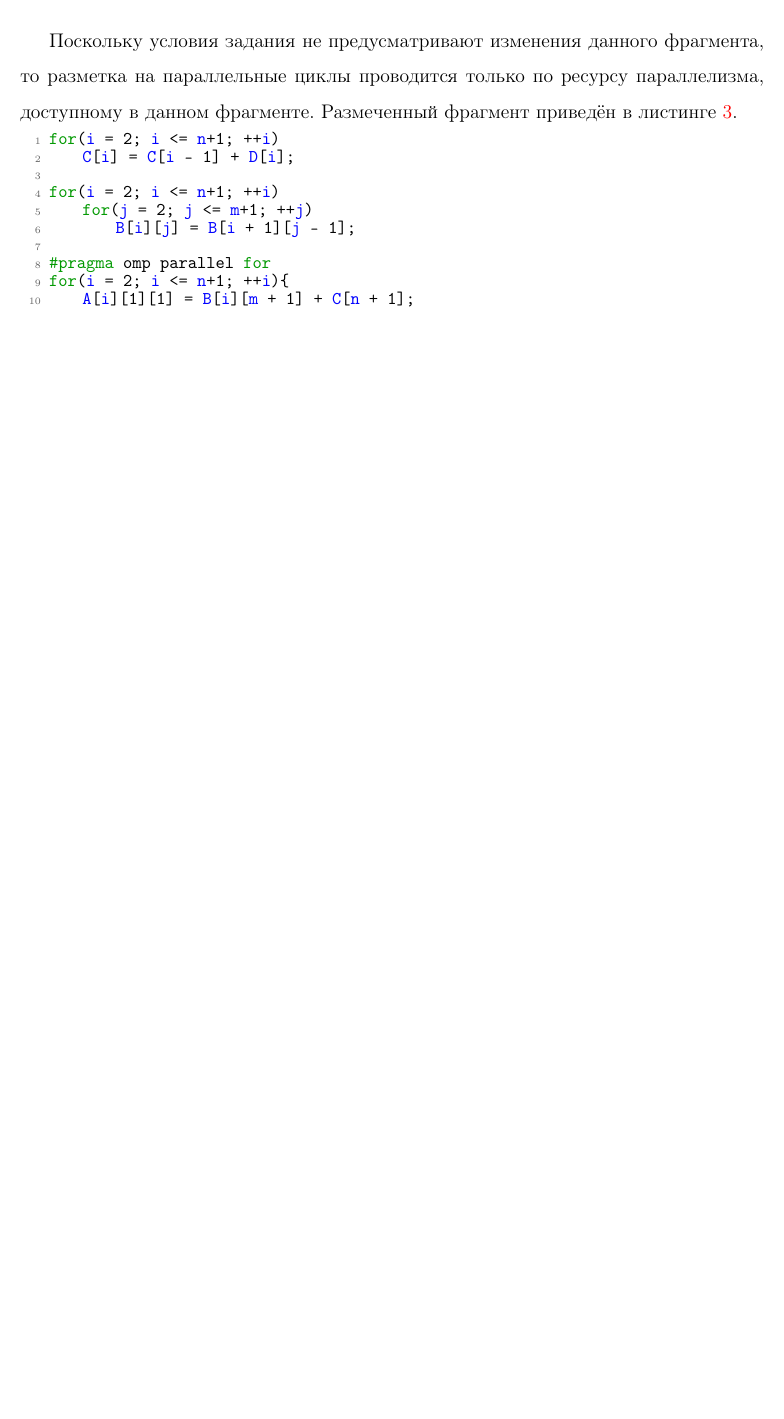
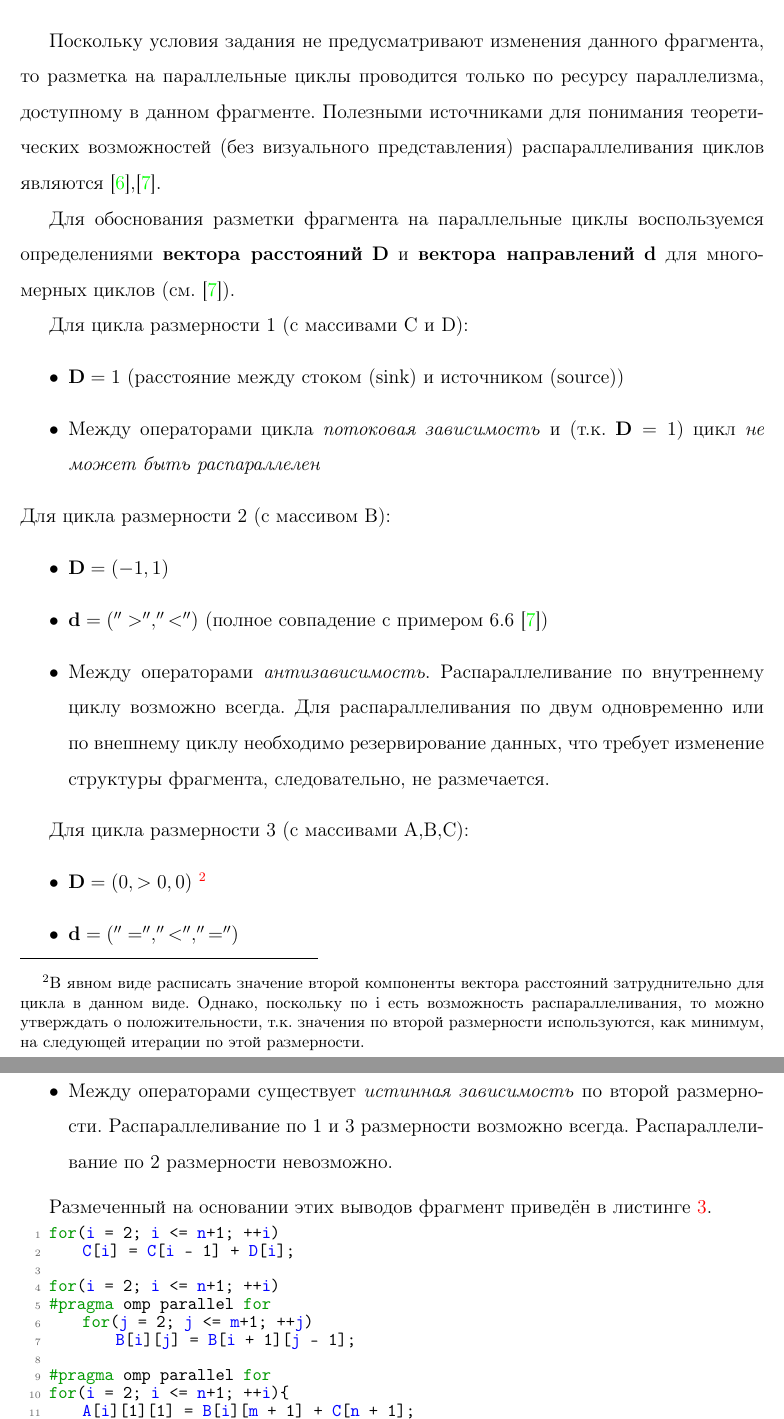
Before and after one commit to mrph2898/SupercomputerModeling, a LaTeX problem sheet (assignment1/report/KormakovG_report.tex, which reads assignment1/code/pragma_program_106.c): part of page 11 of 12 before the commit and two parts of pages 11 and 12 of 13 after it, the two joined at a grey line, cut so that both start at the same text, the shorter picture padded with empty space. Compiled offline with pdfLaTeX.

Commit message:
Final compilation, added pragma

```diff
--- a/assignment1/code/pragma_program_106.c
+++ b/assignment1/code/pragma_program_106.c
@@ -2,6 +2,7 @@ for(i = 2; i <= n+1; ++i)
     C[i] = C[i - 1] + D[i];
 
 for(i = 2; i <= n+1; ++i)
+#pragma omp parallel for
     for(j = 2; j <= m+1; ++j)
         B[i][j] = B[i + 1][j - 1];
 
--- a/assignment1/report/KormakovG_report.tex
+++ b/assignment1/report/KormakovG_report.tex
@@ -320,7 +320,31 @@ Total vertex count: 130, Critical route length: 21, Canonical LPF width: 25
 
 \section{Разметка параллельных циклов}
 Поскольку условия задания не предусматривают изменения данного фрагмента, то разметка на параллельные циклы проводится только по ресурсу параллелизма, доступному в данном фрагменте.
-Размеченный фрагмент приведён в листинге \ref{code:list3}.
+Полезными источниками для понимания теоретических возможностей (без визуального представления) распараллеливания циклов являются \cite{lobanov5},\cite{lobanov6}.
+
+Для обоснования разметки фрагмента на параллельные циклы воспользуемся определениями \textbf{вектора расстояний} $\mathbf{D}$ и \textbf{вектора направлений} $\mathbf{d}$ для многомерных циклов (см. \cite{lobanov6}).
+
+Для цикла размерности 1 (с массивами C и D):
+\begin{itemize}
+ \item $\mathbf{D} = 1$ (расстояние между стоком (sink) и источником (source))
+ \item Между операторами цикла \textit{потоковая зависимость} и (т.к. $\mathbf{D} = 1$) цикл \textit{не может быть распараллелен}
+\end{itemize}
+Для цикла размерности 2 (с массивом B):
+\begin{itemize}
+ \item $\mathbf{D} = \left(-1, 1\right)$
+ \item $\mathbf{d} = \left(''>'', ''<''\right)$ (полное совпадение с примером 6.6 \cite{lobanov6})
+ \item Между операторами \textit{антизависимость}. Распараллеливание по внутреннему циклу возможно всегда.
+ Для распараллеливания по двум одновременно или по внешнему циклу необходимо резервирование данных, что требует изменение структуры фрагмента, следовательно, не размечается.
+\end{itemize}
+
+Для цикла размерности 3 (с массивами A,B,C):
+\begin{itemize}
+ \item $\mathbf{D} = \left(0, >0, 0\right)$ \footnote{В явном виде расписать значение второй компоненты вектора расстояний затруднительно для цикла в данном виде. Однако, поскольку по i есть возможность распараллеливания, то можно утверждать о положительности, т.к. значения по второй размерности используются, как минимум, на следующей итерации по этой размерности.}
+ \item $\mathbf{d} = \left(''='', ''<'', ''=''\right)$
+ \item Между операторами существует \textit{истинная зависимость} по второй размерности. Распараллеливание по 1 и 3 размерности возможно всегда. Распараллеливание по 2 размерности невозможно.
+\end{itemize}
+
+Размеченный на основании этих выводов фрагмент приведён в листинге \ref{code:list3}.
 \lstinputlisting[language=C, style=customc, label={code:list3}]{../code/pragma_program_106.c}{}
 \section{Выводы}
 (Почти все дальнейшие рассуждения выходят за рамки обязательного задания. Поэтому для ускорения проверки можно их пропустить, но хотелось бы узнать, если будет возможность, на сколько рассуждения верны)
```
Also changed, not shown: assignment1/report/KormakovG_report.pdf, assignment1/report/KormakovG_report.tex (2 more changed lines), 5 other files.
